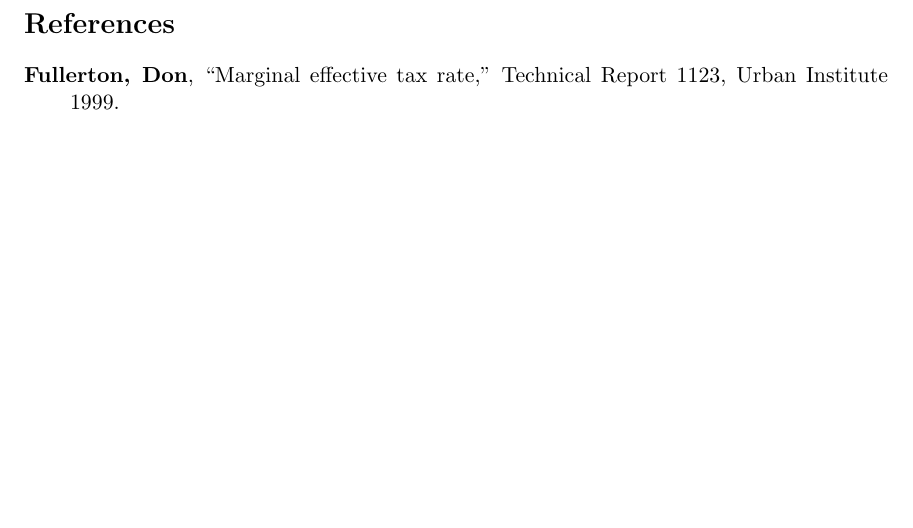
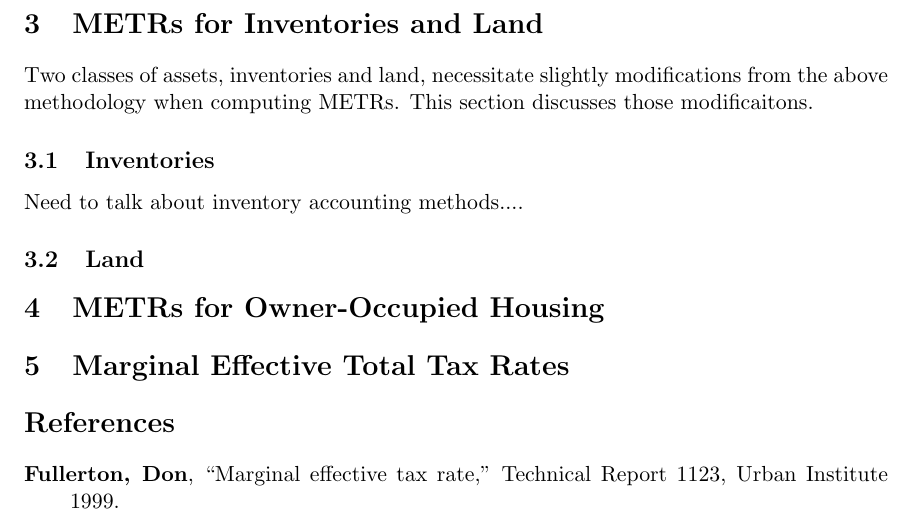
Before and after one commit to PSLmodels/Cost-of-Capital-Calculator, a LaTeX paper (Notes_and_Guides/METR_Guide.tex): part of page 3 of 3, cut at the place of the change. Compiled offline with pdfLaTeX.

Commit message:
update to guide

```diff
--- a/Notes_and_Guides/METR_Guide.tex
+++ b/Notes_and_Guides/METR_Guide.tex
@@ -111,6 +111,25 @@ z = \int_{0}^{Y}z(y)e^{-ry}dy,
 
 In order to calculate METRs, we need to assign values to each of the parameters described above.
 
+
+\section{METRs for Inventories and Land}
+
+Two classes of assets, inventories and land, necessitate slightly modifications from the above methodology when computing METRs.  This section discusses those modificaitons.
+
+\subsection{Inventories}
+
+Need to talk about inventory accounting methods....
+
+\subsection{Land}
+
+
+
+\section{METRs for Owner-Occupied Housing}
+
+\section{Marginal Effective Total Tax Rates}
+
+
+
 \bibliography{BTax_bib}
 
 \end{document}
```
